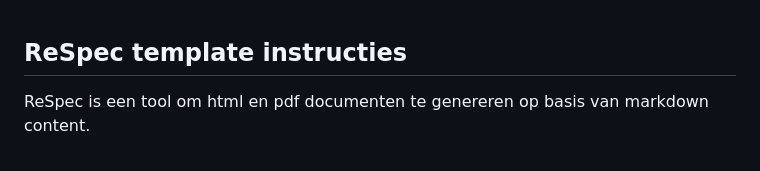
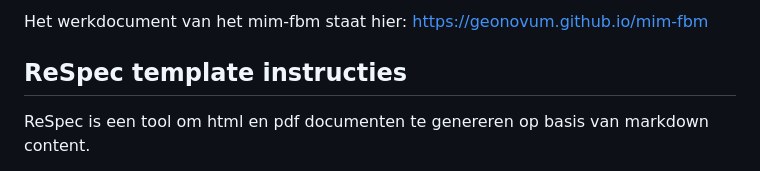
Before and after one commit to Geonovum/mim-fbm, a Markdown page: README.md, the part around the change. Drawn GitHub-style.

```diff
--- a/README.md
+++ b/README.md
@@ -1,3 +1,7 @@
+Het werkdocument van het mim-fbm staat hier:
+<https://geonovum.github.io/mim-fbm>
+
+
 ## ReSpec template instructies
 
 ReSpec is een tool om html en pdf documenten te genereren op basis van markdown content.
```
